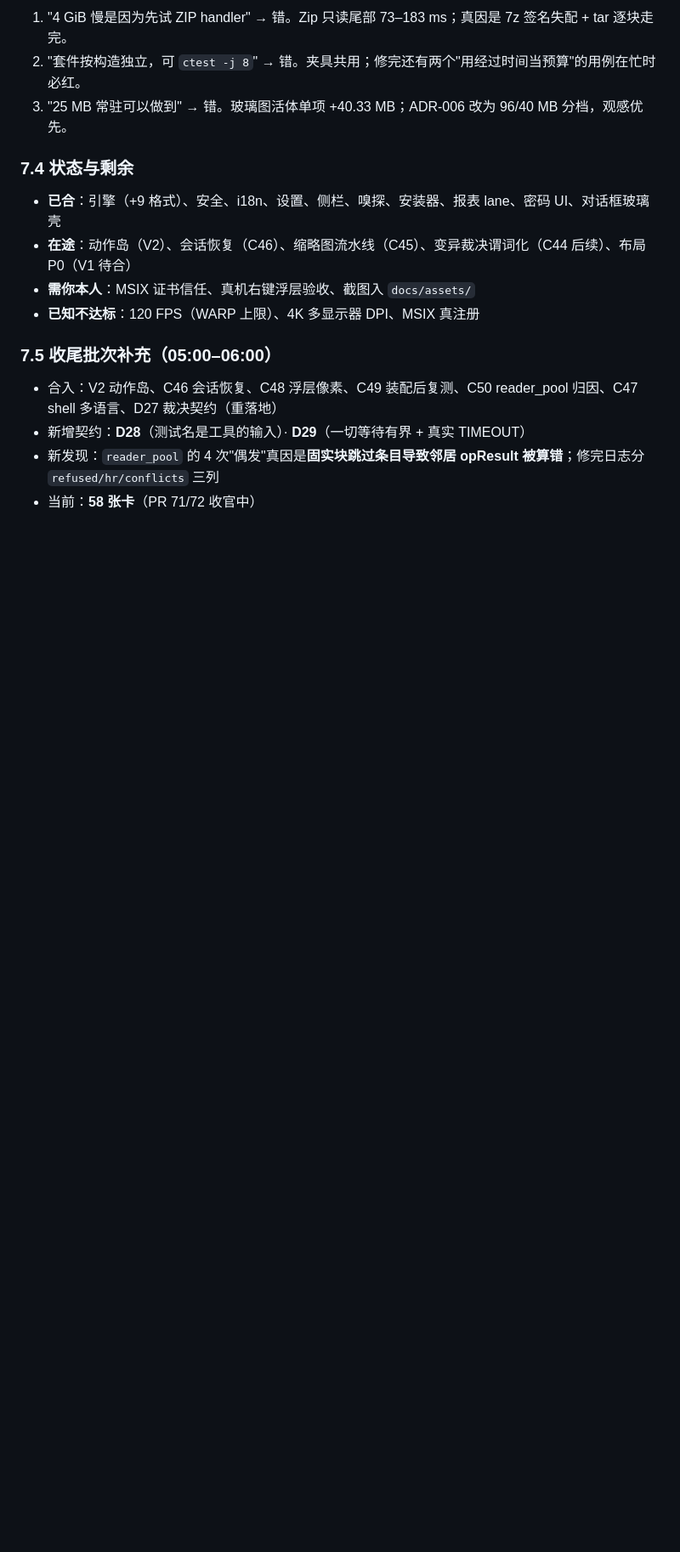
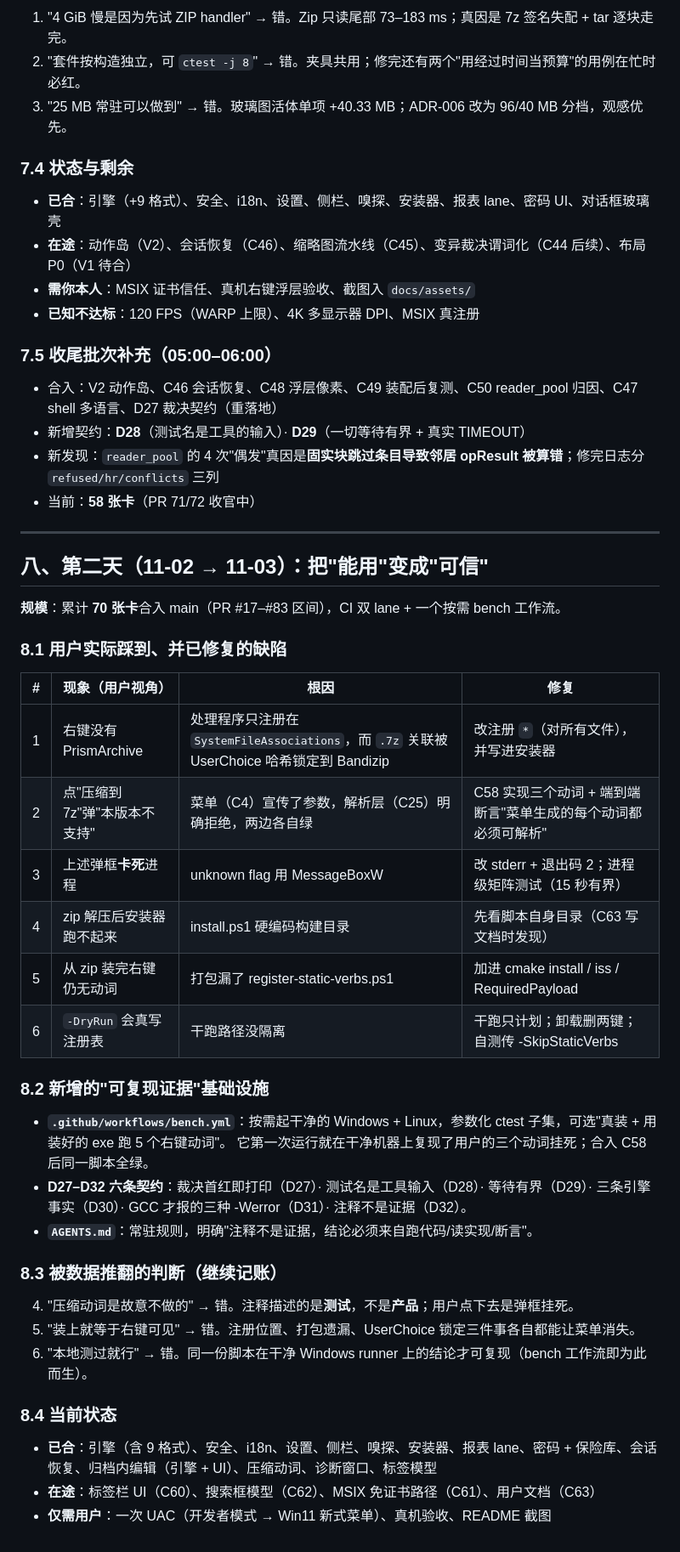
Before and after one commit to xueweijian/prism-archive, a Markdown page: docs/PROGRESS.md, the part around the change. Shown at 85% size. Drawn GitHub-style; blank space fills up the shorter version.

Commit message:
docs(progress): section 8 -- what the second day actually fixed (six user-visible defects)

```diff
--- a/docs/PROGRESS.md
+++ b/docs/PROGRESS.md
@@ -188,3 +188,38 @@
 - 新增契约：**D28**（测试名是工具的输入）· **D29**（一切等待有界 + 真实 TIMEOUT）
 - 新发现：`reader_pool` 的 4 次"偶发"真因是**固实块跳过条目导致邻居 opResult 被算错**；修完日志分 `refused/hr/conflicts` 三列
 - 当前：**58 张卡**（PR 71/72 收官中）
+---
+
+## 八、第二天（11-02 → 11-03）：把"能用"变成"可信"
+
+**规模**：累计 **70 张卡**合入 main（PR #17–#83 区间），CI 双 lane + 一个按需 bench 工作流。
+
+### 8.1 用户实际踩到、并已修复的缺陷
+
+| # | 现象（用户视角） | 根因 | 修复 |
+|---|---|---|---|
+| 1 | 右键没有 PrismArchive | 处理程序只注册在 `SystemFileAssociations`，而 `.7z` 关联被 UserChoice 哈希锁定到 Bandizip | 改注册 `*`（对所有文件），并写进安装器 |
+| 2 | 点"压缩到 7z"弹"本版本不支持" | 菜单（C4）宣传了参数，解析层（C25）明确拒绝，两边各自绿 | C58 实现三个动词 + 端到端断言"菜单生成的每个动词都必须可解析" |
+| 3 | 上述弹框**卡死**进程 | unknown flag 用 MessageBoxW | 改 stderr + 退出码 2；进程级矩阵测试（15 秒有界） |
+| 4 | zip 解压后安装器跑不起来 | install.ps1 硬编码构建目录 | 先看脚本自身目录（C63 写文档时发现） |
+| 5 | 从 zip 装完右键仍无动词 | 打包漏了 register-static-verbs.ps1 | 加进 cmake install / iss / RequiredPayload |
+| 6 | `-DryRun` 会真写注册表 | 干跑路径没隔离 | 干跑只计划；卸载删两键；自测传 -SkipStaticVerbs |
+
+### 8.2 新增的"可复现证据"基础设施
+
+- **`.github/workflows/bench.yml`**：按需起干净的 Windows + Linux，参数化 ctest 子集，可选"真装 + 用装好的 exe 跑 5 个右键动词"。
+  它第一次运行就在干净机器上复现了用户的三个动词挂死；合入 C58 后同一脚本全绿。
+- **D27–D32 六条契约**：裁决首红即打印（D27）· 测试名是工具输入（D28）· 等待有界（D29）· 三条引擎事实（D30）· GCC 才报的三种 -Werror（D31）· 注释不是证据（D32）。
+- **`AGENTS.md`**：常驻规则，明确"注释不是证据，结论必须来自跑代码/读实现/断言"。
+
+### 8.3 被数据推翻的判断（继续记账）
+
+4. "压缩动词是故意不做的" → 错。注释描述的是**测试**，不是**产品**；用户点下去是弹框挂死。
+5. "装上就等于右键可见" → 错。注册位置、打包遗漏、UserChoice 锁定三件事各自都能让菜单消失。
+6. "本地测过就行" → 错。同一份脚本在干净 Windows runner 上的结论才可复现（bench 工作流即为此而生）。
+
+### 8.4 当前状态
+
+- **已合**：引擎（含 9 格式）、安全、i18n、设置、侧栏、嗅探、安装器、报表 lane、密码 + 保险库、会话恢复、归档内编辑（引擎 + UI）、压缩动词、诊断窗口、标签模型
+- **在途**：标签栏 UI（C60）、搜索框模型（C62）、MSIX 免证书路径（C61）、用户文档（C63）
+- **仅需用户**：一次 UAC（开发者模式 → Win11 新式菜单）、真机验收、README 截图
```
